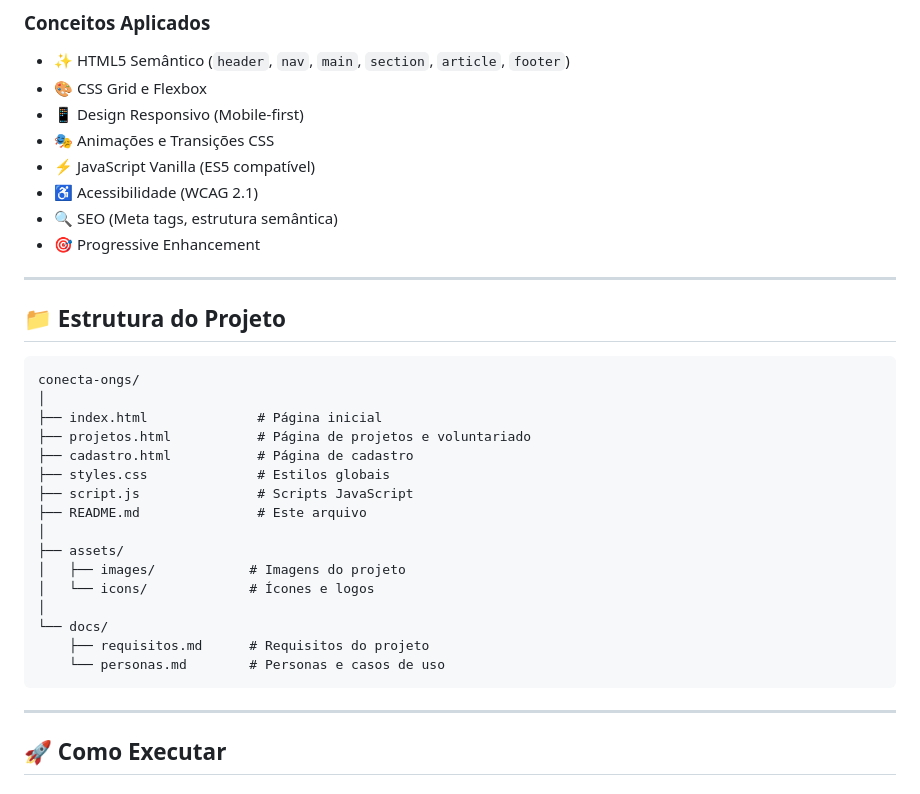
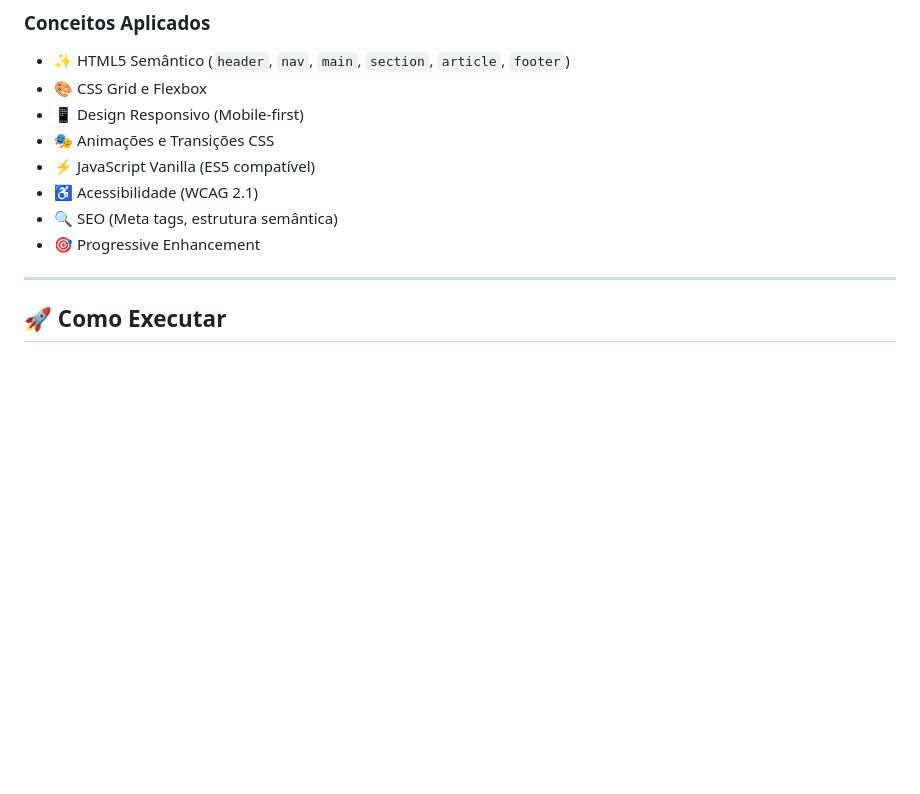
Before and after one commit to Mayumiiin/conecta-ong, a Markdown page: README.md, the part around the change. Drawn GitHub-style; blank space fills up the shorter version.

Commit message:
Atualizando README.md

````diff
--- a/README.md
+++ b/README.md
@@ -112,28 +112,6 @@ Esta realidade apresenta uma oportunidade única para aplicar conhecimentos de d
 - 🔍 SEO (Meta tags, estrutura semântica)
 - 🎯 Progressive Enhancement
 
----
-
-## 📁 Estrutura do Projeto
-
-```
-conecta-ongs/
-│
-├── index.html              # Página inicial
-├── projetos.html           # Página de projetos e voluntariado
-├── cadastro.html           # Página de cadastro
-├── styles.css              # Estilos globais
-├── script.js               # Scripts JavaScript
-├── README.md               # Este arquivo
-│
-├── assets/
-│   ├── images/            # Imagens do projeto
-│   └── icons/             # Ícones e logos
-│
-└── docs/
-    ├── requisitos.md      # Requisitos do projeto
-    └── personas.md        # Personas e casos de uso
-```
 
 ---
 
````
